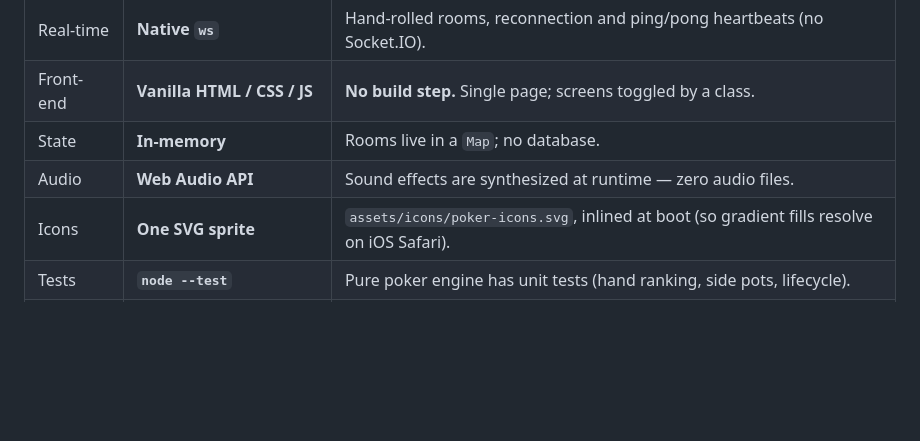
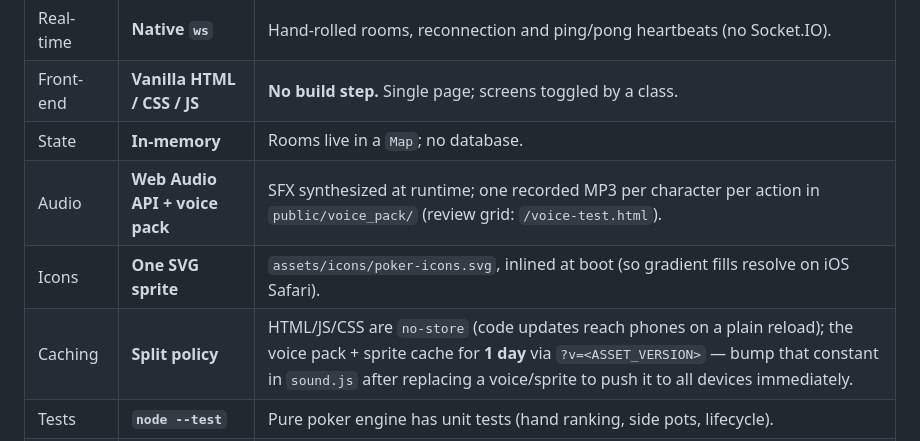
Before and after one commit to peikopon/poka-poka, a Markdown page: README.md, the part around one of its changes. Drawn GitHub-style; blank space fills up the shorter version.

```diff
--- a/README.md
+++ b/README.md
@@ -66,8 +72,9 @@ a game — handy for design review. Run the app and open:
 | Real-time | **Native `ws`** | Hand-rolled rooms, reconnection and ping/pong heartbeats (no Socket.IO). |
 | Front-end | **Vanilla HTML / CSS / JS** | **No build step.** Single page; screens toggled by a class. |
 | State | **In-memory** | Rooms live in a `Map`; no database. |
-| Audio | **Web Audio API** | Sound effects are synthesized at runtime — zero audio files. |
+| Audio | **Web Audio API + voice pack** | SFX synthesized at runtime; one recorded MP3 per character per action in `public/voice_pack/` (review grid: `/voice-test.html`). |
 | Icons | **One SVG sprite** | `assets/icons/poker-icons.svg`, inlined at boot (so gradient fills resolve on iOS Safari). |
+| Caching | **Split policy** | HTML/JS/CSS are `no-store` (code updates reach phones on a plain reload); the voice pack + sprite cache for **1 day** via `?v=<ASSET_VERSION>` — bump that constant in `sound.js` after replacing a voice/sprite to push it to all devices immediately. |
 | Tests | **`node --test`** | Pure poker engine has unit tests (hand ranking, side pots, lifecycle). |
 | Hosting | **Render** (single Web Service) | One service serves HTTP + WS; see `render.yaml`. |
 
```
Also changed, not shown: other parts of README.md (+13 -6 lines), CLAUDE.md (+7 -4 lines).
